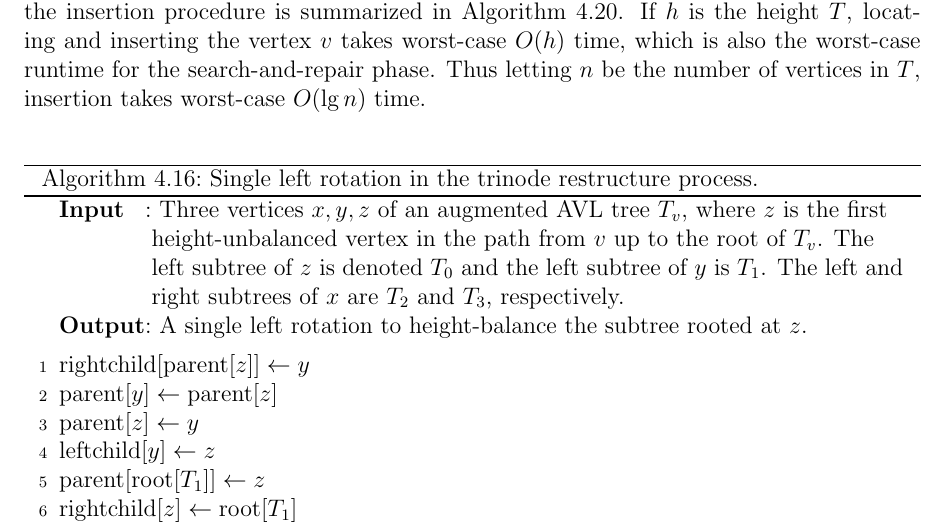
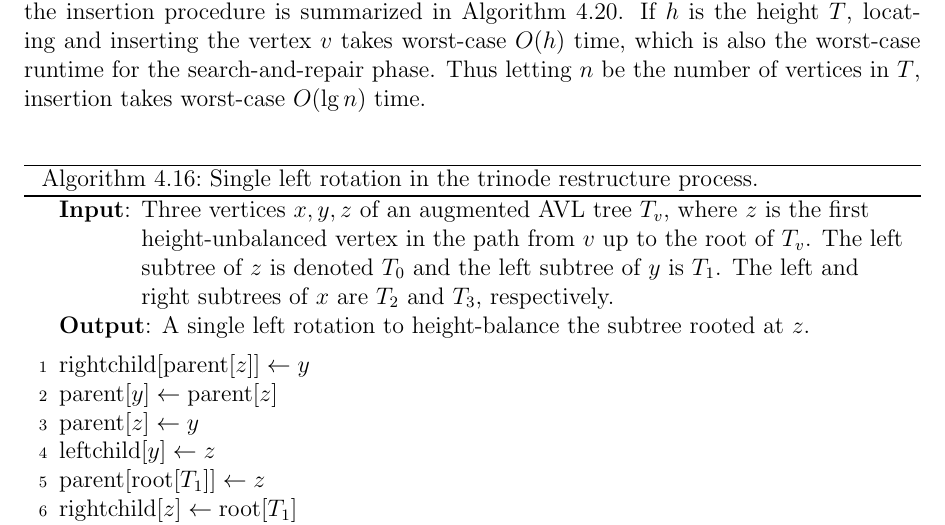
Before and after one commit to IMCG/graph-theory-algorithms-book, a LaTeX thesis (book.tex, which reads algorithm/tree-data-structures/AVL-single-left-rotation.tex): part of page 172 of 276, cut so that both start at the same text. Compiled offline with pdfLaTeX.

Commit message:
typo fixes in algorithm for single left rotation in the trinode restructure process

```diff
--- a/algorithm/tree-data-structures/AVL-single-left-rotation.tex
+++ b/algorithm/tree-data-structures/AVL-single-left-rotation.tex
@@ -12,17 +12,15 @@
 \DontPrintSemicolon
 \SetAlgoNoLine
 %%
-%% data section
-\SetKwInOut{Input}{Input}
-\SetKwInOut{Output}{Output}
-%%
-%% input/output
-\Input{Three vertices $x,y,z$ of an augmented AVL tree $T_v$, where
+%% input
+\KwIn{Three vertices $x,y,z$ of an augmented AVL tree $T_v$, where
   $z$ is the first height-unbalanced vertex in the path from $v$ up to
   the root of $T_v$. The left subtree of $z$ is denoted $T_0$ and the
   left subtree of $y$ is $T_1$. The left and right subtrees of $x$ are
   $T_2$ and $T_3$, respectively.}
-\Output{A single left rotation to height-balance the subtree rooted at
+%%
+%% output
+\KwOut{A single left rotation to height-balance the subtree rooted at
   $z$.}
 \BlankLine
 %%
```
